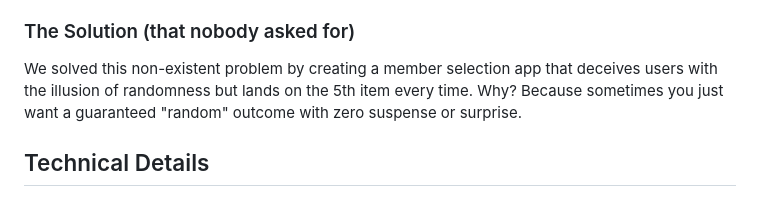
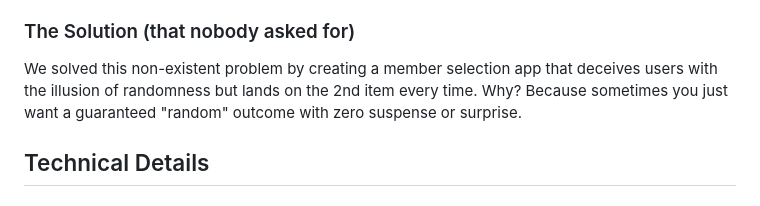
Before and after one commit to Jerald-Joyson/useless_project_temp, a Markdown page: README.md, the part around the change. GitHub-like rendering.

```diff
--- a/README.md
+++ b/README.md
@@ -22,7 +22,7 @@ Have you ever needed a truly biased random number selector that _always_ picks t
 
 ### The Solution (that nobody asked for)
 
-We solved this non-existent problem by creating a member selection app that deceives users with the illusion of randomness but lands on the 5th item every time. Why? Because sometimes you just want a guaranteed "random" outcome with zero suspense or surprise.
+We solved this non-existent problem by creating a member selection app that deceives users with the illusion of randomness but lands on the 2nd item every time. Why? Because sometimes you just want a guaranteed "random" outcome with zero suspense or surprise.
 
 ## Technical Details
 
```
